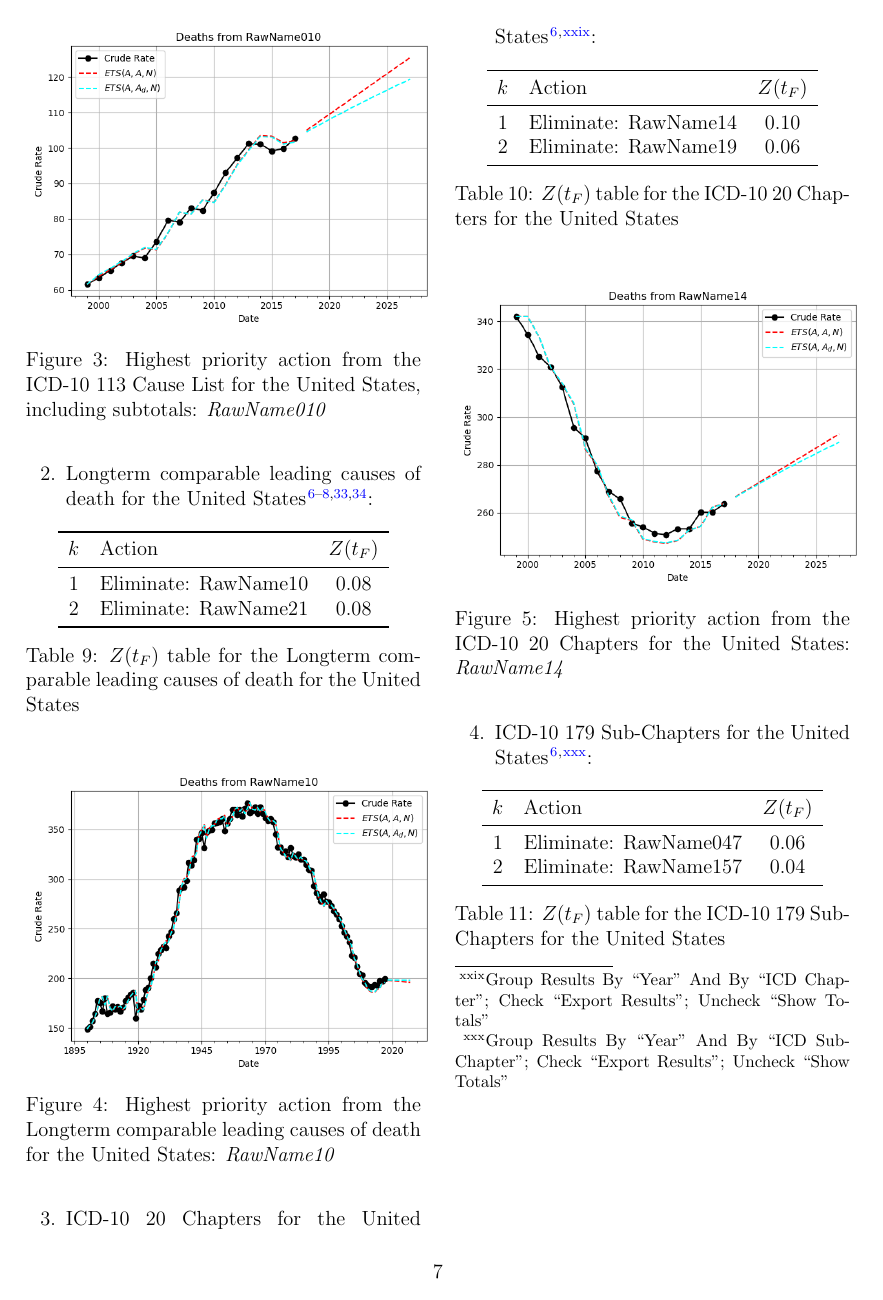
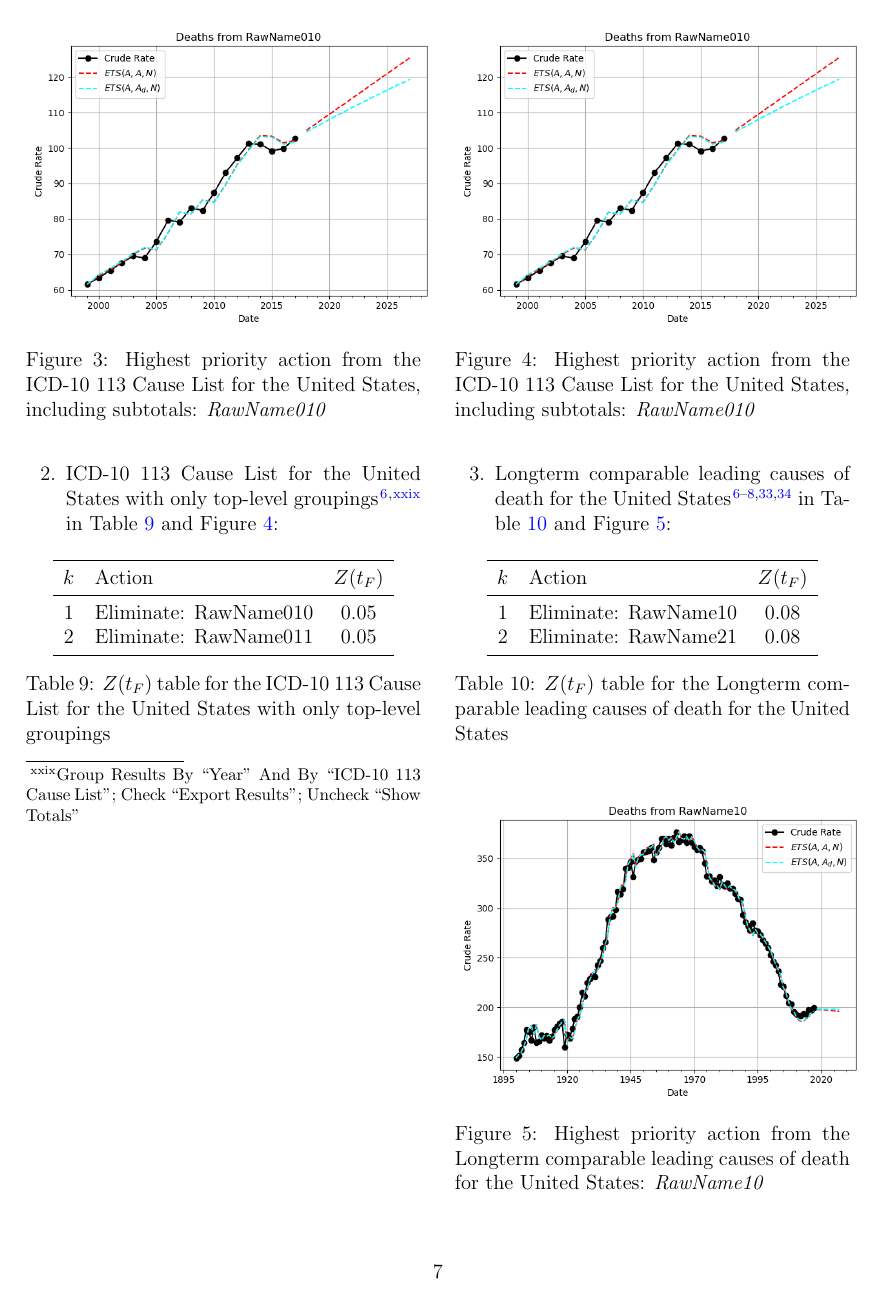
Before and after one commit to freeradical13/ValueBasedPrioritization, a LaTeX paper (value_based_prioritization.tex): page 7 of 13. Compiled offline with pdfLaTeX.

Commit message:
Add U.S. 113 cause list roots list data type option

```diff
--- a/value_based_prioritization.tex
+++ b/value_based_prioritization.tex
@@ -843,7 +843,26 @@ The same analysis is run on other mutually exclusive groupings of causes of deat
       \includegraphics[width=0.5\textwidth]{results/UCOD_1999_2017_ICD10_113_CAUSES_ALL/RawName010_ets.png}
       \caption{Highest priority action from the ICD-10 113 Cause List for the United States, including subtotals: \textit{RawName010}}\label{fig:k2}
     \end{figure}
-  \item Longterm comparable leading causes of death for the United States\cite{uslcod19001998,nbermortality,centers2017underlying,uspopulation19002001,censusestimates19001999}:
+  \item ICD-10 113 Cause List for the United States with only top-level groupings\cite{centers2017underlying}\textsuperscript{,}\footnote{Group Results By \enquote{Year} And By \enquote{ICD-10 113 Cause List}; Check \enquote{Export Results}; Uncheck \enquote{Show Totals}} in Table \ref{table:ztable3} and Figure \ref{fig:k3}:
+    \begin{table}[H]
+      \centering
+      \begin{tabular}{clc}
+        \toprule
+          $k$ & Action                  & $Z(t_F)$ \\
+        \midrule
+          1   & Eliminate: RawName010   & 0.05     \\
+          2   & Eliminate: RawName011   & 0.05     \\
+        \bottomrule
+      \end{tabular}
+      \caption{$Z(t_F)$ table for the ICD-10 113 Cause List for the United States with only top-level groupings}
+      \label{table:ztable3}
+    \end{table}
+    \begin{figure}[H]
+      \centering
+      \includegraphics[width=0.5\textwidth]{results/UCOD_1999_2017_ICD10_113_CAUSES_ALL/RawName010_ets.png}
+      \caption{Highest priority action from the ICD-10 113 Cause List for the United States, including subtotals: \textit{RawName010}}\label{fig:k3}
+    \end{figure}
+  \item Longterm comparable leading causes of death for the United States\cite{uslcod19001998,nbermortality,centers2017underlying,uspopulation19002001,censusestimates19001999} in Table \ref{table:ztable4} and Figure \ref{fig:k4}:
     \begin{table}[H]
       \centering
       \begin{tabular}{clc}
@@ -855,14 +874,14 @@ The same analysis is run on other mutually exclusive groupings of causes of deat
         \bottomrule
       \end{tabular}
       \caption{$Z(t_F)$ table for the Longterm comparable leading causes of death for the United States}
-      \label{table:ztable3}
+      \label{table:ztable4}
     \end{table}
     \begin{figure}[H]
       \centering
       \includegraphics[width=0.5\textwidth]{results/UCOD_LONGTERM_COMPARABLE_LEADING/RawName10_ets.png}
-      \caption{Highest priority action from the Longterm comparable leading causes of death for the United States: \textit{RawName10}}\label{fig:k3}
+      \caption{Highest priority action from the Longterm comparable leading causes of death for the United States: \textit{RawName10}}\label{fig:k4}
     \end{figure}
-  \item ICD-10 20 Chapters for the United States\cite{centers2017underlying}\textsuperscript{,}\footnote{Group Results By \enquote{Year} And By \enquote{ICD Chapter}; Check \enquote{Export Results}; Uncheck \enquote{Show Totals}}:
+  \item ICD-10 20 Chapters for the United States\cite{centers2017underlying}\textsuperscript{,}\footnote{Group Results By \enquote{Year} And By \enquote{ICD Chapter}; Check \enquote{Export Results}; Uncheck \enquote{Show Totals}} in Table \ref{table:ztable5} and Figure \ref{fig:k5}:
     \begin{table}[H]
       \centering
       \begin{tabular}{clc}
@@ -874,14 +893,14 @@ The same analysis is run on other mutually exclusive groupings of causes of deat
         \bottomrule
       \end{tabular}
       \caption{$Z(t_F)$ table for the ICD-10 20 Chapters for the United States}
-      \label{table:ztable4}
+      \label{table:ztable5}
     \end{table}
     \begin{figure}[H]
       \centering
       \includegraphics[width=0.5\textwidth]{results/UCOD_1999_2017_CHAPTERS/RawName14_ets.png}
-      \caption{Highest priority action from the ICD-10 20 Chapters for the United States: \textit{RawName14}}\label{fig:k4}
+      \caption{Highest priority action from the ICD-10 20 Chapters for the United States: \textit{RawName14}}\label{fig:k5}
     \end{figure}
-  \item ICD-10 179 Sub-Chapters for the United States\cite{centers2017underlying}\textsuperscript{,}\footnote{Group Results By \enquote{Year} And By \enquote{ICD Sub-Chapter}; Check \enquote{Export Results}; Uncheck \enquote{Show Totals}}:
+  \item ICD-10 179 Sub-Chapters for the United States\cite{centers2017underlying}\textsuperscript{,}\footnote{Group Results By \enquote{Year} And By \enquote{ICD Sub-Chapter}; Check \enquote{Export Results}; Uncheck \enquote{Show Totals}} in Table \ref{table:ztable6} and Figure \ref{fig:k6}:
     \begin{table}[H]
       \centering
       \begin{tabular}{clc}
@@ -893,4 +912,3 @@ The same analysis is run on other mutually exclusive groupings of causes of deat
         \bottomrule
       \end{tabular}
       \caption{$Z(t_F)$ table for the ICD-10 179 Sub-Chapters for the United States}
-      \label{table:ztable5}
@@ -902,5 +921,5 @@ The same analysis is run on other mutually exclusive groupings of causes of deat
     \end{figure}
-  \item Minimally grouped (5,264) causes of death for the United States\cite{centers2017underlying}\textsuperscript{,}\footnote{Group Results By \enquote{Year} And By \enquote{Cause of death}; Check \enquote{Export Results}; Uncheck \enquote{Show Totals}}\textsuperscript{,}\footnote{Without $S_4$ due to the sheer number of causes.}:
+  \item Minimally grouped (5,264) causes of death for the United States\cite{centers2017underlying}\textsuperscript{,}\footnote{Group Results By \enquote{Year} And By \enquote{Cause of death}; Check \enquote{Export Results}; Uncheck \enquote{Show Totals}}\textsuperscript{,}\footnote{Without $S_4$ due to the sheer number of causes.} in Table \ref{table:ztable7} and Figure \ref{fig:k7}:
     \begin{table}[H]
       \centering
       \begin{tabular}{clc}
```
Also changed, not shown: value_based_prioritization.pdf, value_based_prioritization.tex (17 more changed lines), 1 other file.
